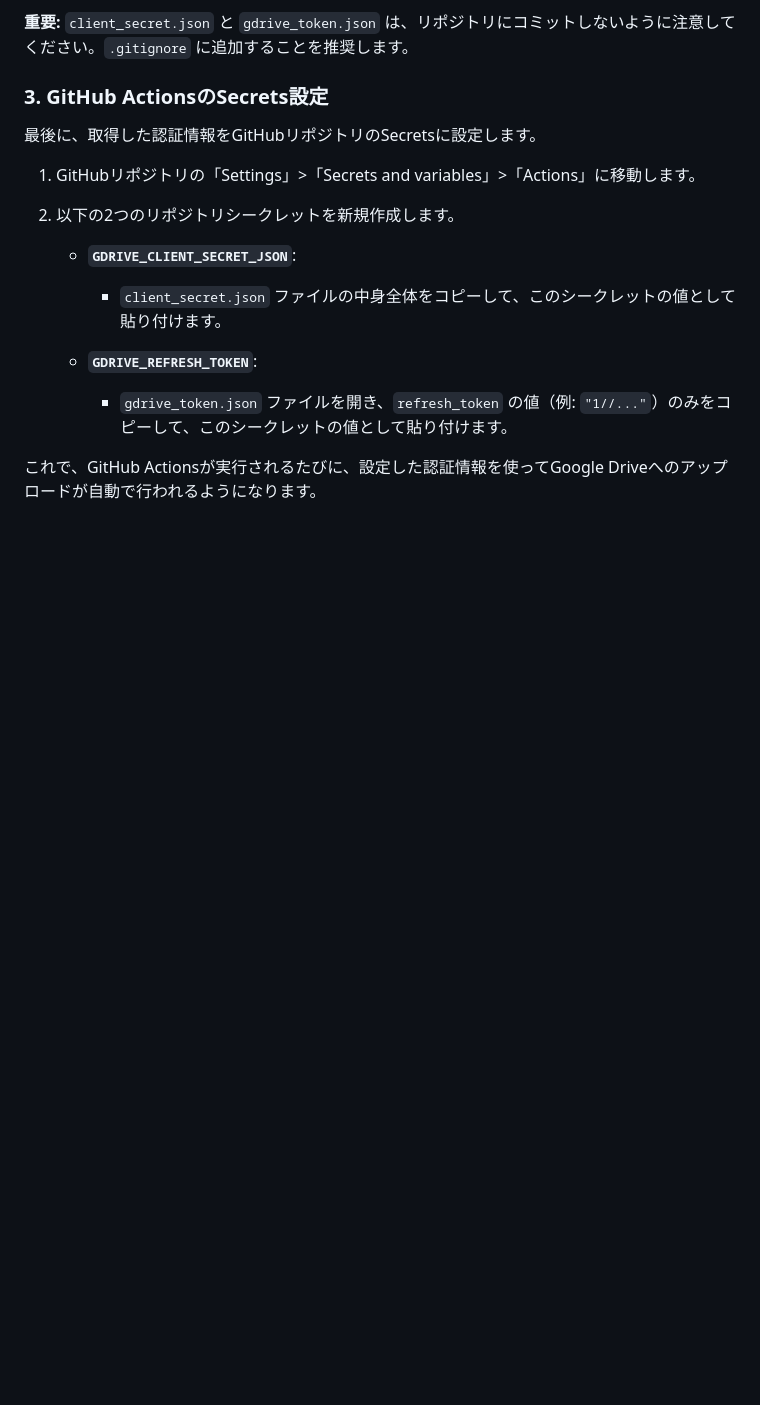
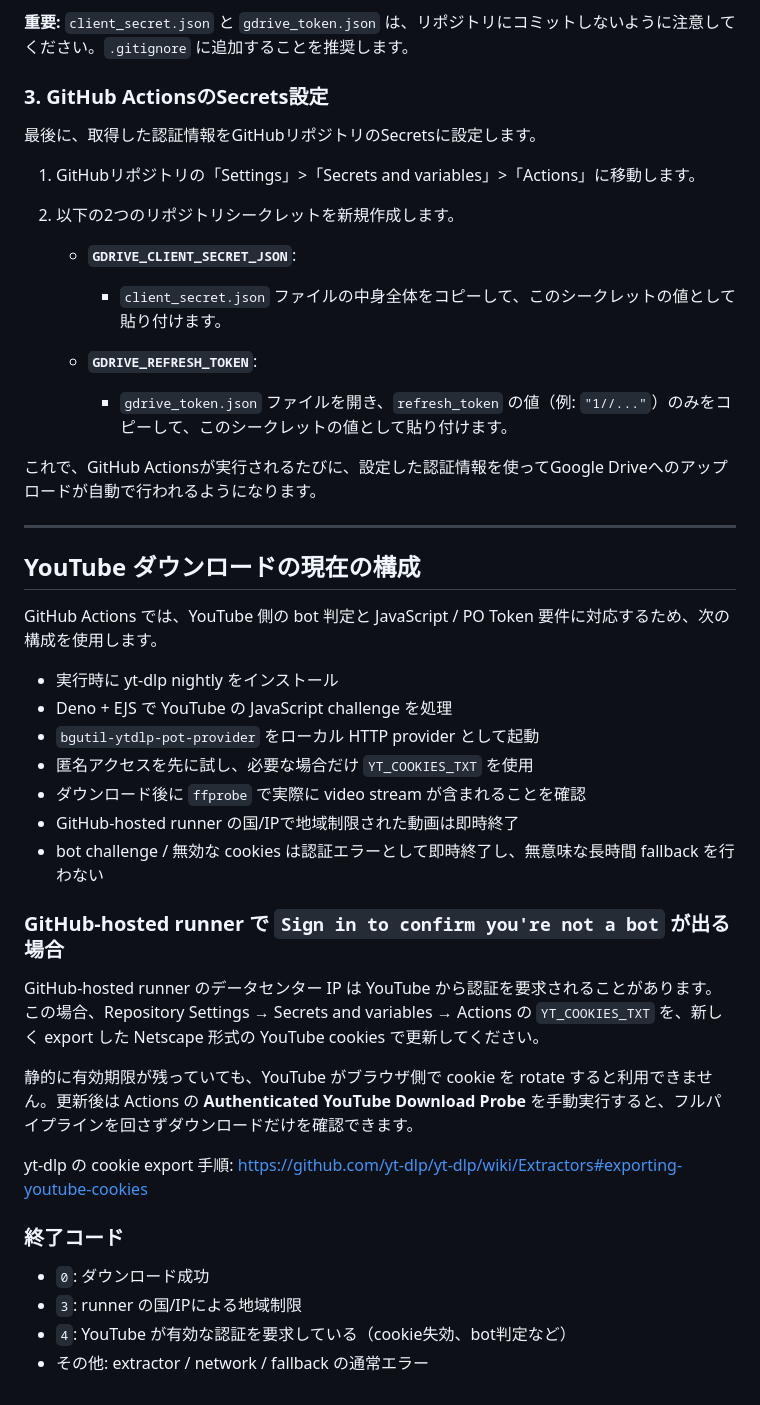
Before and after one commit to nomuonji/kirinuki-generator, a Markdown page: README.md, the part around the change. Drawn GitHub-style; blank space fills up the shorter version.

Commit message:
docs: explain current YouTube auth and geo behavior

```diff
--- a/README.md
+++ b/README.md
@@ -236,3 +236,34 @@ python -m apps.cli.generate_clips `
         -   `gdrive_token.json` ファイルを開き、`refresh_token` の値（例: `"1//..."`）のみをコピーして、このシークレットの値として貼り付けます。
 
 これで、GitHub Actionsが実行されるたびに、設定した認証情報を使ってGoogle Driveへのアップロードが自動で行われるようになります。
+
+
+---
+
+## YouTube ダウンロードの現在の構成
+
+GitHub Actions では、YouTube 側の bot 判定と JavaScript / PO Token 要件に対応するため、次の構成を使用します。
+
+- 実行時に yt-dlp nightly をインストール
+- Deno + EJS で YouTube の JavaScript challenge を処理
+- `bgutil-ytdlp-pot-provider` をローカル HTTP provider として起動
+- 匿名アクセスを先に試し、必要な場合だけ `YT_COOKIES_TXT` を使用
+- ダウンロード後に `ffprobe` で実際に video stream が含まれることを確認
+- GitHub-hosted runner の国/IPで地域制限された動画は即時終了
+- bot challenge / 無効な cookies は認証エラーとして即時終了し、無意味な長時間 fallback を行わない
+
+### GitHub-hosted runner で `Sign in to confirm you're not a bot` が出る場合
+
+GitHub-hosted runner のデータセンター IP は YouTube から認証を要求されることがあります。この場合、Repository Settings → Secrets and variables → Actions の `YT_COOKIES_TXT` を、新しく export した Netscape 形式の YouTube cookies で更新してください。
+
+静的に有効期限が残っていても、YouTube がブラウザ側で cookie を rotate すると利用できません。更新後は Actions の **Authenticated YouTube Download Probe** を手動実行すると、フルパイプラインを回さずダウンロードだけを確認できます。
+
+yt-dlp の cookie export 手順:
+https://github.com/yt-dlp/yt-dlp/wiki/Extractors#exporting-youtube-cookies
+
+### 終了コード
+
+- `0`: ダウンロード成功
+- `3`: runner の国/IPによる地域制限
+- `4`: YouTube が有効な認証を要求している（cookie失効、bot判定など）
+- その他: extractor / network / fallback の通常エラー
```
